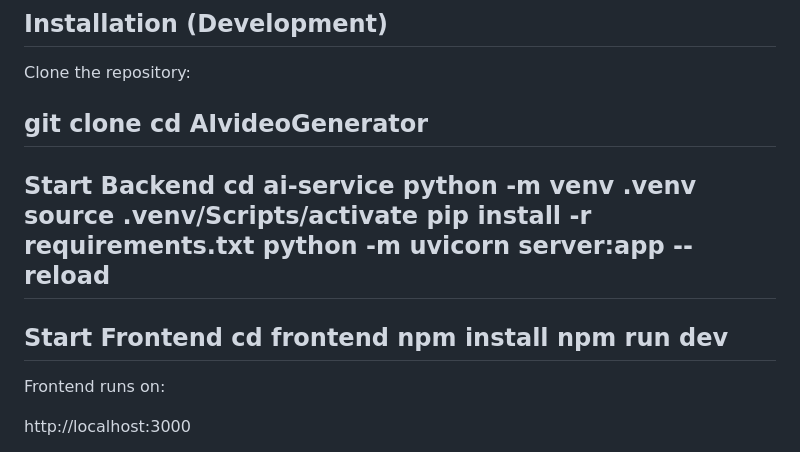
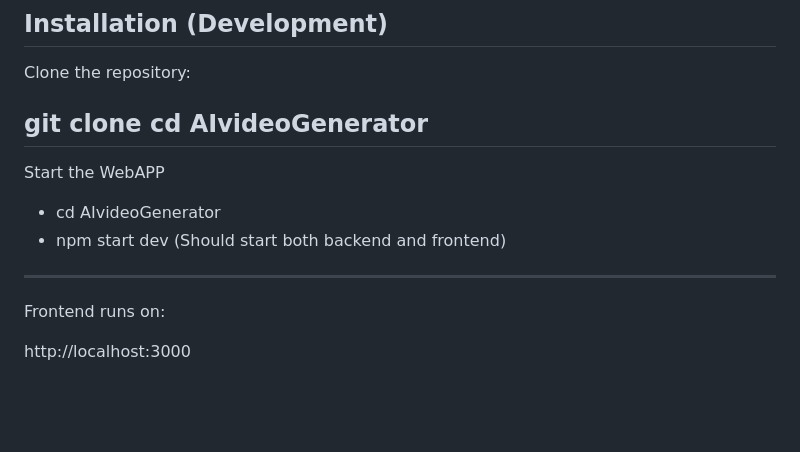
Before and after one commit to NotDvaid/ai-highlight-video-generator, a Markdown page: README.md, the part around the change. Rendered like a GitHub page; blank space fills up the shorter version.

Commit message:
Revise setup instructions for backend and frontend
Updated instructions to start the application, combining backend and frontend steps.

```diff
--- a/README.md
+++ b/README.md
@@ -144,17 +144,9 @@ Clone the repository:
 git clone <repo-url>
 cd AIvideoGenerator
 ---
-Start Backend
-cd ai-service
-python -m venv .venv
-source .venv/Scripts/activate
-pip install -r requirements.txt
-python -m uvicorn server:app --reload
----
-Start Frontend
-cd frontend
-npm install
-npm run dev
+Start the WebAPP
+* cd AIvideoGenerator
+* npm start dev (Should start both backend and frontend)
 ---
 
 Frontend runs on:
```
